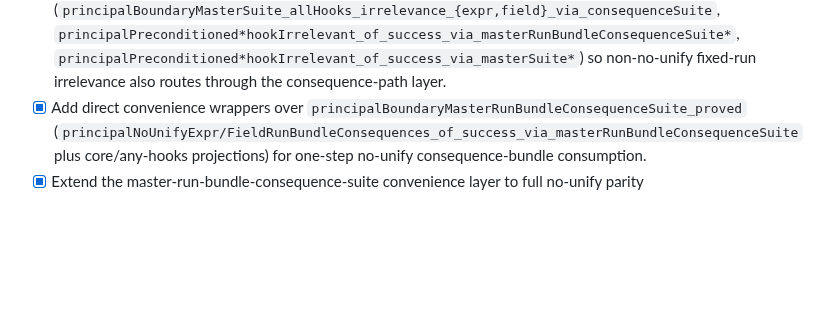
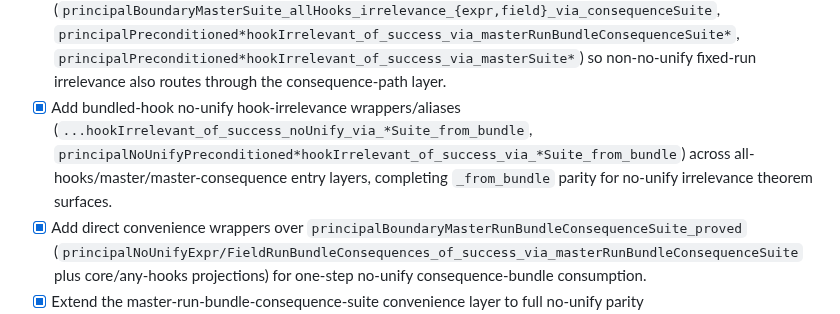
Before and after one commit to amplifiedai/kea, a Markdown page: formal/ROADMAP.md, the part around the change. Drawn GitHub-style; blank space fills up the shorter version.

Commit message:
docs: log no-unify irrelevance from-bundle parity

```diff
--- a/formal/ROADMAP.md
+++ b/formal/ROADMAP.md
@@ -101,6 +101,7 @@ Concrete milestone checklist for moving from the current fuel model to an implem
 - [x] Add bundled-hook no-unify capstone wrappers/aliases (`...AllHooksCapstone_of_success_noUnify_via_*Suite_from_bundle`, `principalNoUnify*AllHooksCapstone_of_success_via_*Suite_from_bundle`) across all-hooks/master/master-consequence entry layers, completing `_from_bundle` parity for capstone no-unify surfaces.
 - [x] Add arbitrary-success capstone wrappers on the consequence path (`principalBoundaryMasterSuite_allHooks_{expr,field}_via_consequenceSuite`, `principalPreconditioned*AllHooksCapstone_of_success_via_masterRunBundleConsequenceSuite*`) so consequence-path coverage includes capstone surfaces for arbitrary-success slices as well as no-unify slices.
 - [x] Add arbitrary-success hook-irrelevance wrappers on the consequence route (`principalBoundaryMasterSuite_allHooks_irrelevance_{expr,field}_via_consequenceSuite`, `principalPreconditioned*hookIrrelevant_of_success_via_masterRunBundleConsequenceSuite*`, `principalPreconditioned*hookIrrelevant_of_success_via_masterSuite*`) so non-no-unify fixed-run irrelevance also routes through the consequence-path layer.
+- [x] Add bundled-hook no-unify hook-irrelevance wrappers/aliases (`...hookIrrelevant_of_success_noUnify_via_*Suite_from_bundle`, `principalNoUnifyPreconditioned*hookIrrelevant_of_success_via_*Suite_from_bundle`) across all-hooks/master/master-consequence entry layers, completing `_from_bundle` parity for no-unify irrelevance theorem surfaces.
 - [x] Add direct convenience wrappers over `principalBoundaryMasterRunBundleConsequenceSuite_proved` (`principalNoUnifyExpr/FieldRunBundleConsequences_of_success_via_masterRunBundleConsequenceSuite` plus core/any-hooks projections) for one-step no-unify consequence-bundle consumption.
 - [x] Extend the master-run-bundle-consequence-suite convenience layer to full no-unify parity (`principalPreconditioned*_*`, `principalPreconditionedCoreIff*_*`, `principalPreconditioned*hookIrrelevant*_*_of_success_noUnify_via_masterRunBundleConsequenceSuite`) so bundled/any-hooks and `↔`/irrelevance surfaces are all one-step from the aggregate consequence suite.
 - [x] Add matching run-bundle convenience wrappers over `principalBoundaryMasterRunBundleConsequenceSuite_proved` (`principalPreconditioned*AllHooksRunBundle_of_success_via_masterRunBundleConsequenceSuite*` plus no-unify variants) so arbitrary-success and no-unify run-bundle access can route through the consequence-suite aggregate entrypoint.
```
